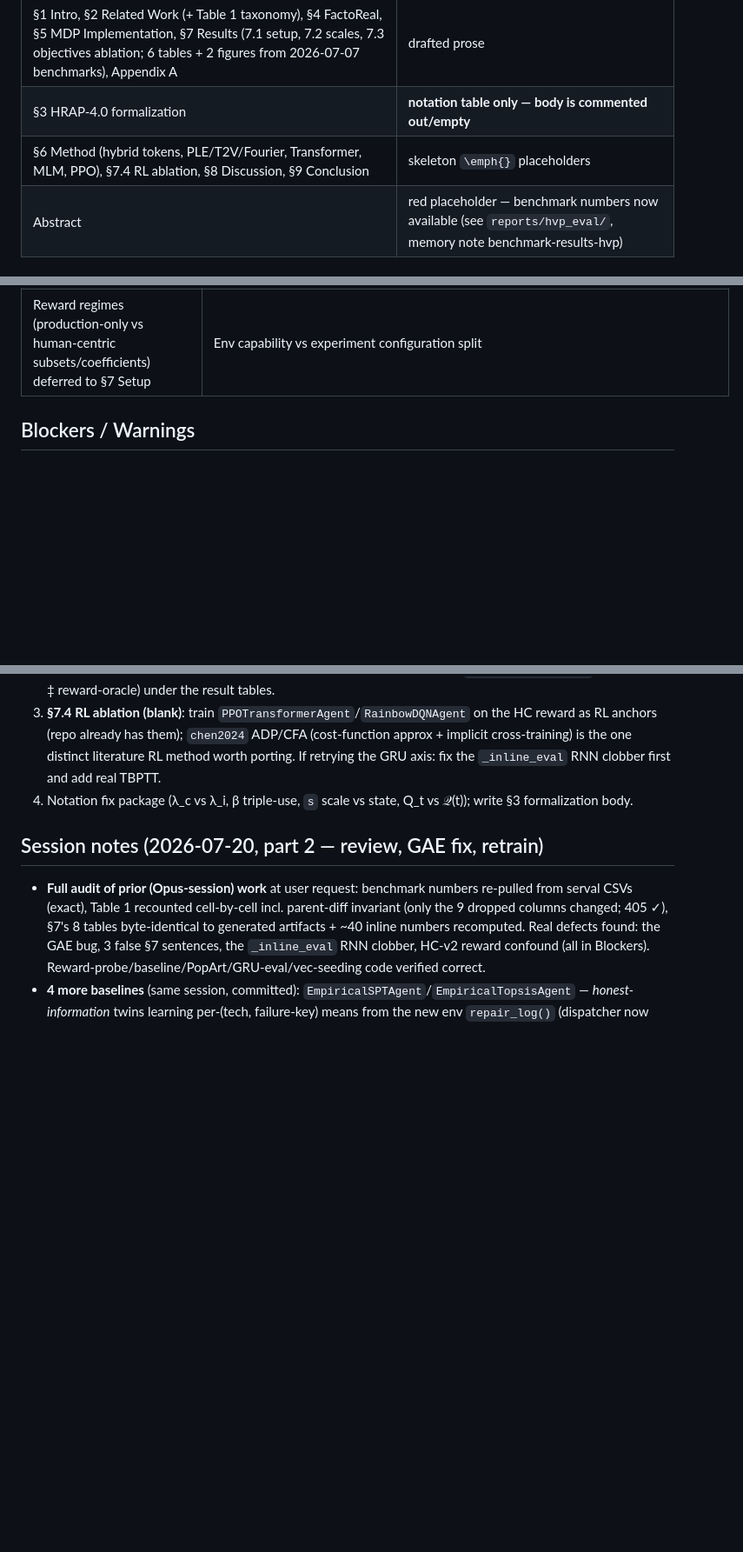
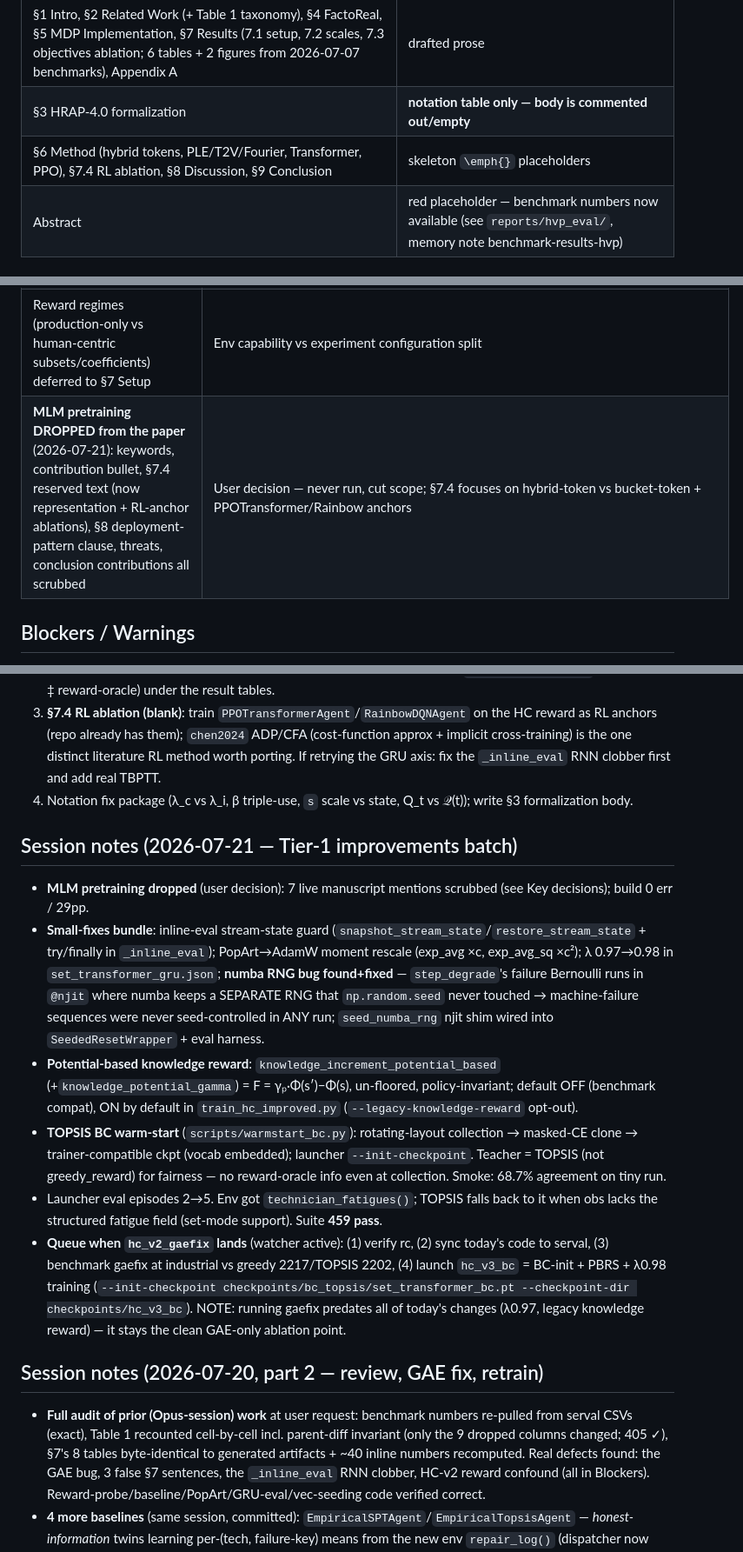
Before and after one commit to AdrienBolling/knowledge-aware-technician-assignment, a Markdown page: CLAUDE.md, 3 parts joined by grey strips. Shown at 87% size. GitHub-like rendering; blank space fills up the shorter version.

Commit message:
docs: CLAUDE.md — 2026-07-21 Tier-1 batch session notes
MLM-drop decision row, small-fixes bundle (incl. the numba-RNG
discovery), potential-based knowledge reward, TOPSIS BC warm-start,
eval 2->5, and the queued post-retrain sequence (sync -> benchmark
gaefix -> launch hc_v3_bc).

Co-Authored-By: Claude Fable 5 <noreply@anthropic.com>

```diff
--- a/CLAUDE.md
+++ b/CLAUDE.md
@@ -21,7 +21,7 @@ Thesis: RL dispatching with human-centric reward (fleet knowledge growth + fatig
 |---|---|
 | §1 Intro, §2 Related Work (+ Table 1 taxonomy), §4 FactoReal, §5 MDP Implementation, §7 Results (7.1 setup, 7.2 scales, 7.3 objectives ablation; 6 tables + 2 figures from 2026-07-07 benchmarks), Appendix A | drafted prose |
 | §3 HRAP-4.0 formalization | **notation table only — body is commented out/empty** |
-| §6 Method (hybrid tokens, PLE/T2V/Fourier, Transformer, MLM, PPO), §7.4 RL ablation, §8 Discussion, §9 Conclusion | skeleton `\emph{}` placeholders |
+| §6 Method (hybrid tokens, PLE/T2V/Fourier, Transformer, PPO), §7.4 RL ablation, §8 Discussion, §9 Conclusion | skeleton `\emph{}` placeholders |
 | Abstract | red placeholder — benchmark numbers now available (see `reports/hvp_eval/`, memory note benchmark-results-hvp) |
 
 ## Key decisions
@@ -35,6 +35,7 @@ Thesis: RL dispatching with human-centric reward (fleet knowledge growth + fatig
 | §5 documents the MDP **implementation** (state schema, event loop, action semantics, reward table `tab:reward_components`); §6 Method covers the learned encoders | §5 written from actual code (`env.py::_build_token_stream/_set_obs/_action_mask/_reward_for_assignment`) — keep in sync if obs schema or reward stack changes |
 | §5 framing: event-driven POMDP with semi-MDP remark; γ discounts decision steps, not sim time | Matches implementation; soften if reviewers balk |
 | Reward regimes (production-only vs human-centric subsets/coefficients) deferred to §7 Setup | Env capability vs experiment configuration split |
+| **MLM pretraining DROPPED from the paper** (2026-07-21): keywords, contribution bullet, §7.4 reserved text (now representation + RL-anchor ablations), §8 deployment-pattern clause, threats, conclusion contributions all scrubbed | User decision — never run, cut scope; §7.4 focuses on hybrid-token vs bucket-token + PPOTransformer/Rainbow anchors |
 
 ## Blockers / Warnings
 
@@ -56,6 +57,15 @@ Thesis: RL dispatching with human-centric reward (fleet knowledge growth + fatig
 2. **Fix §6/§7 false claims + abstract** (list in Blockers) and wire the generated `table_footnote.tex` († informed / ‡ reward-oracle) under the result tables.
 3. **§7.4 RL ablation (blank)**: train `PPOTransformerAgent`/`RainbowDQNAgent` on the HC reward as RL anchors (repo already has them); `chen2024` ADP/CFA (cost-function approx + implicit cross-training) is the one distinct literature RL method worth porting. If retrying the GRU axis: fix the `_inline_eval` RNN clobber first and add real TBPTT.
 4. Notation fix package (λ_c vs λ_i, β triple-use, `s` scale vs state, Q_t vs 𝒬(t)); write §3 formalization body.
+
+## Session notes (2026-07-21 — Tier-1 improvements batch)
+
+- **MLM pretraining dropped** (user decision): 7 live manuscript mentions scrubbed (see Key decisions); build 0 err / 29pp.
+- **Small-fixes bundle**: inline-eval stream-state guard (`snapshot_stream_state`/`restore_stream_state` + try/finally in `_inline_eval`); PopArt→AdamW moment rescale (exp_avg ×c, exp_avg_sq ×c²); λ 0.97→0.98 in `set_transformer_gru.json`; **numba RNG bug found+fixed** — `step_degrade`'s failure Bernoulli runs in `@njit` where numba keeps a SEPARATE RNG that `np.random.seed` never touched → machine-failure sequences were never seed-controlled in ANY run; `seed_numba_rng` njit shim wired into `SeededResetWrapper` + eval harness.
+- **Potential-based knowledge reward**: `knowledge_increment_potential_based` (+`knowledge_potential_gamma`) = F = γₚ·Φ(s′)−Φ(s), un-floored, policy-invariant; default OFF (benchmark compat), ON by default in `train_hc_improved.py` (`--legacy-knowledge-reward` opt-out).
+- **TOPSIS BC warm-start** (`scripts/warmstart_bc.py`): rotating-layout collection → masked-CE clone → trainer-compatible ckpt (vocab embedded); launcher `--init-checkpoint`. Teacher = TOPSIS (not greedy_reward) for fairness — no reward-oracle info even at collection. Smoke: 68.7% agreement on tiny run.
+- Launcher eval episodes 2→5. Env got `technician_fatigues()`; TOPSIS falls back to it when obs lacks the structured fatigue field (set-mode support). Suite **459 pass**.
+- **Queue when `hc_v2_gaefix` lands** (watcher active): (1) verify rc, (2) sync today's code to serval, (3) benchmark gaefix at industrial vs greedy 2217/TOPSIS 2202, (4) launch `hc_v3_bc` = BC-init + PBRS + λ0.98 training (`--init-checkpoint checkpoints/bc_topsis/set_transformer_bc.pt --checkpoint-dir checkpoints/hc_v3_bc`). NOTE: running gaefix predates all of today's changes (λ0.97, legacy knowledge reward) — it stays the clean GAE-only ablation point.
 
 ## Session notes (2026-07-20, part 2 — review, GAE fix, retrain)
 
```
